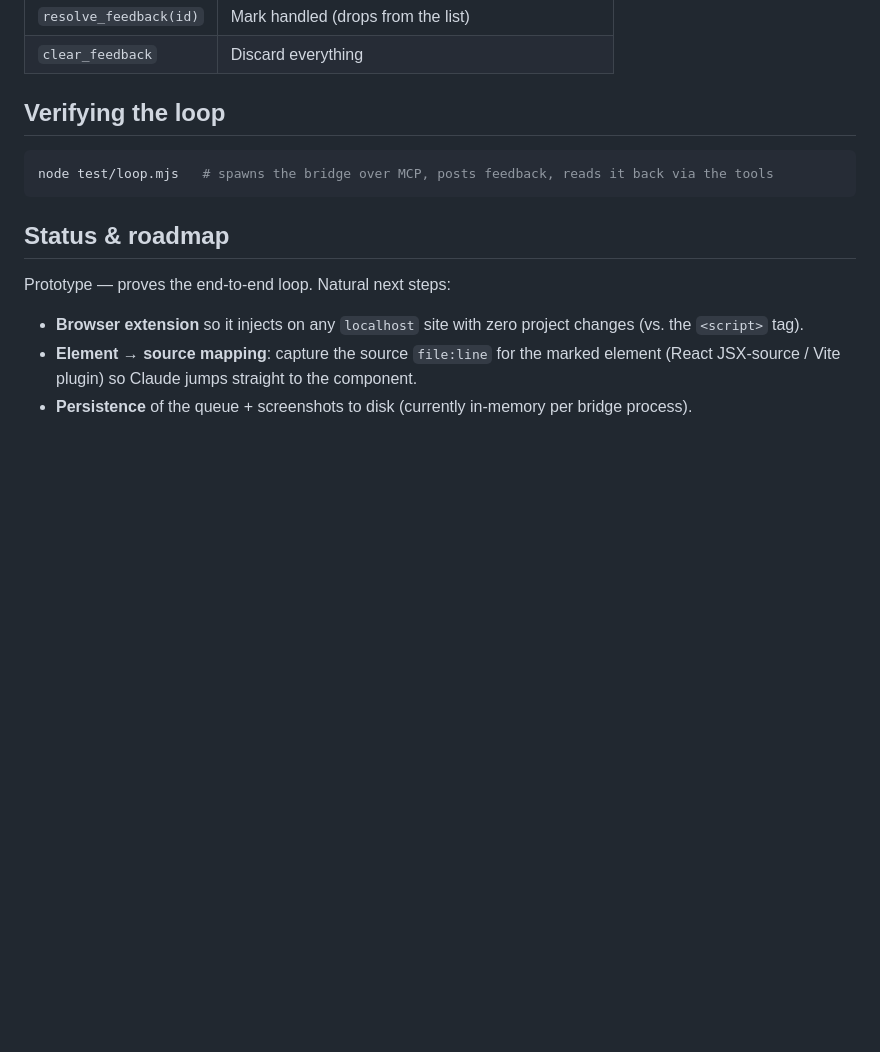
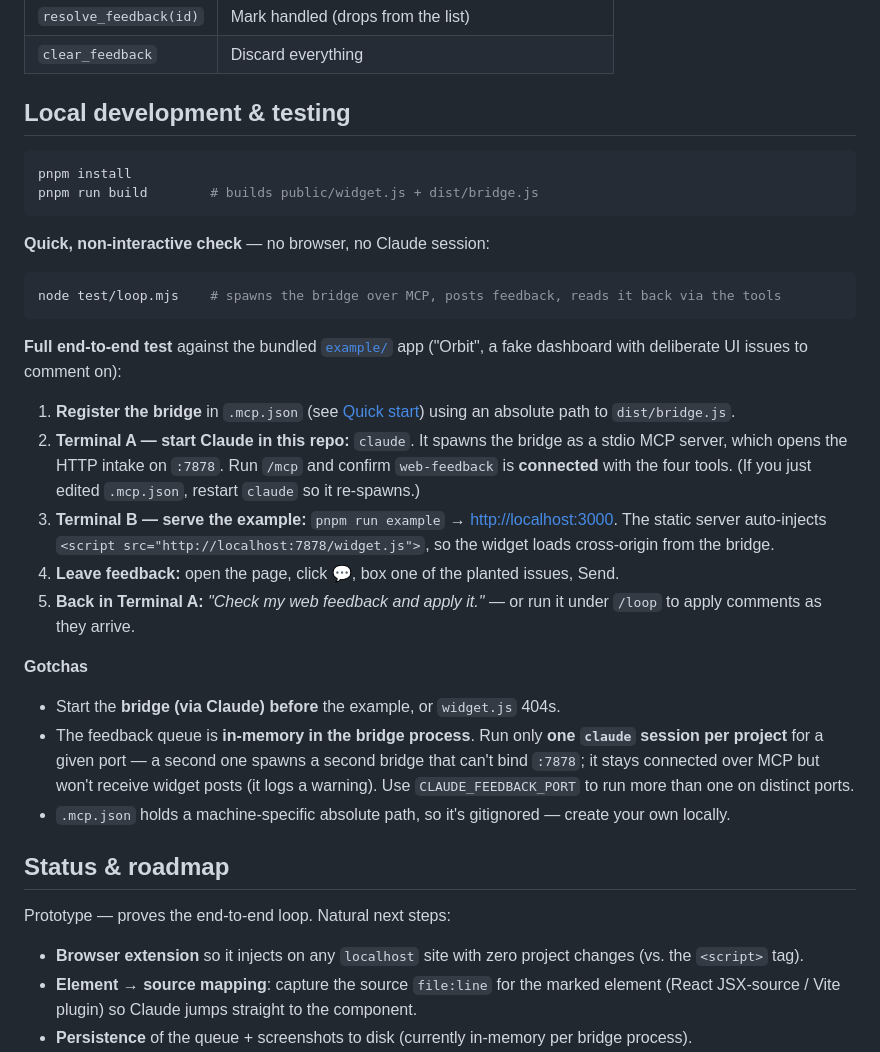
Before and after one commit to Morton/claude-code-feedback, a Markdown page: README.md, the part around the change. Rendered like a GitHub page; blank space fills up the shorter version.

Commit message:
Document local development & testing flow in README
Consolidate the end-to-end test path (example app, bridge spawn ordering,
the loop) and the in-memory-queue / port-collision gotchas into one section.

Co-Authored-By: Claude Opus 4.8 (1M context) <noreply@anthropic.com>

````diff
--- a/README.md
+++ b/README.md
@@ -65,11 +65,44 @@ Claude calls `list_feedback` / `get_feedback` (it can *see* each screenshot), ma
 | `resolve_feedback(id)` | Mark handled (drops from the list) |
 | `clear_feedback` | Discard everything |
 
-## Verifying the loop
+## Local development & testing
 
 ```bash
-node test/loop.mjs   # spawns the bridge over MCP, posts feedback, reads it back via the tools
+pnpm install
+pnpm run build        # builds public/widget.js + dist/bridge.js
 ```
+
+**Quick, non-interactive check** — no browser, no Claude session:
+
+```bash
+node test/loop.mjs    # spawns the bridge over MCP, posts feedback, reads it back via the tools
+```
+
+**Full end-to-end test** against the bundled [`example/`](example/) app ("Orbit", a
+fake dashboard with deliberate UI issues to comment on):
+
+1. **Register the bridge** in `.mcp.json` (see [Quick start](#quick-start)) using an
+   absolute path to `dist/bridge.js`.
+2. **Terminal A — start Claude in this repo:** `claude`. It spawns the bridge as a
+   stdio MCP server, which opens the HTTP intake on `:7878`. Run `/mcp` and confirm
+   `web-feedback` is **connected** with the four tools. (If you just edited
+   `.mcp.json`, restart `claude` so it re-spawns.)
+3. **Terminal B — serve the example:** `pnpm run example` → <http://localhost:3000>.
+   The static server auto-injects `<script src="http://localhost:7878/widget.js">`,
+   so the widget loads cross-origin from the bridge.
+4. **Leave feedback:** open the page, click 💬, box one of the planted issues, Send.
+5. **Back in Terminal A:** *"Check my web feedback and apply it."* — or run it under
+   `/loop` to apply comments as they arrive.
+
+**Gotchas**
+
+- Start the **bridge (via Claude) before** the example, or `widget.js` 404s.
+- The feedback queue is **in-memory in the bridge process**. Run only **one `claude`
+  session per project** for a given port — a second one spawns a second bridge that
+  can't bind `:7878`; it stays connected over MCP but won't receive widget posts
+  (it logs a warning). Use `CLAUDE_FEEDBACK_PORT` to run more than one on distinct ports.
+- `.mcp.json` holds a machine-specific absolute path, so it's gitignored — create your
+  own locally.
 
 ## Status & roadmap
 
````
